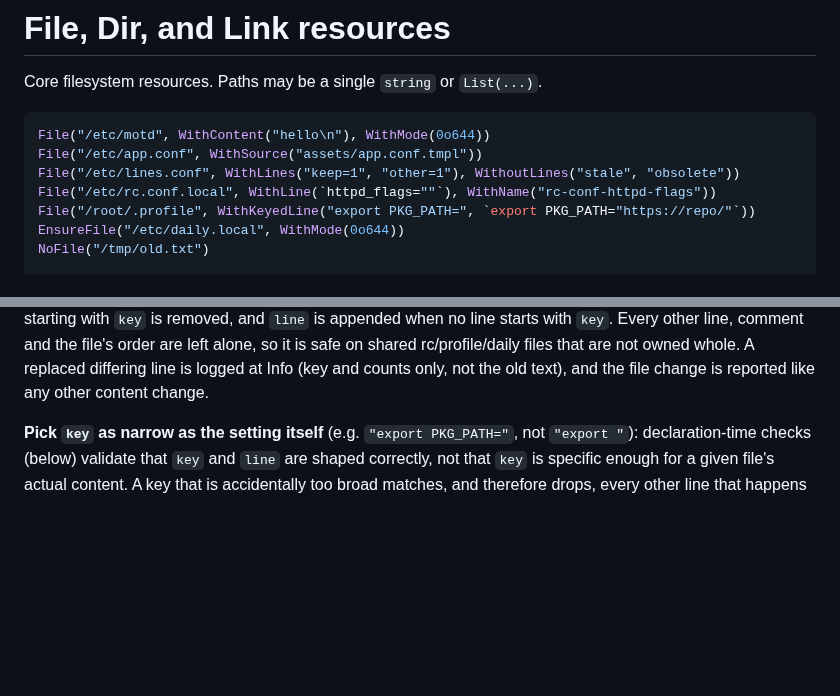
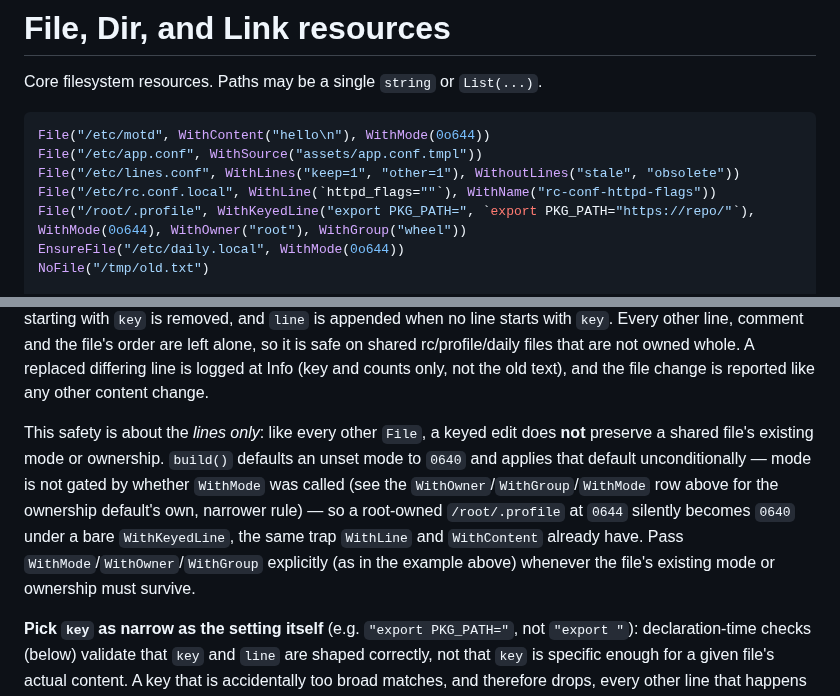
Before and after one commit to snonux/gonf, a Markdown page: docs/file-dir-link.md, 2 parts joined by grey strips. Drawn GitHub-style; blank space fills up the shorter version.

Commit message:
docs: fix WithKeyedLine example to not change a shared file's mode/owner (9c2)
The /root/.profile WithKeyedLine example had no WithMode/WithOwner/
WithGroup, right next to a claim that keyed lines are "safe on shared
rc/profile/daily files." build() defaults an unset mode to 0640 and
applies it unconditionally, so running that example as root silently
turned /root/.profile from (presumably) 0644 into 0640 root:root -
the keyed-line safety is about the lines only, not the file's mode or
ownership. Add WithMode/WithOwner/WithGroup to the example and spell
out the trap in the "Keyed lines in shared files" section.
Co-Authored-By: Claude Sonnet 5 <noreply@anthropic.com>

```diff
--- a/docs/file-dir-link.md
+++ b/docs/file-dir-link.md
@@ -7,7 +7,7 @@ File("/etc/motd", WithContent("hello\n"), WithMode(0o644))
 File("/etc/app.conf", WithSource("assets/app.conf.tmpl"))
 File("/etc/lines.conf", WithLines("keep=1", "other=1"), WithoutLines("stale", "obsolete"))
 File("/etc/rc.conf.local", WithLine(`httpd_flags=""`), WithName("rc-conf-httpd-flags"))
-File("/root/.profile", WithKeyedLine("export PKG_PATH=", `export PKG_PATH="https://repo/"`))
+File("/root/.profile", WithKeyedLine("export PKG_PATH=", `export PKG_PATH="https://repo/"`), WithMode(0o644), WithOwner("root"), WithGroup("wheel"))
 EnsureFile("/etc/daily.local", WithMode(0o644))
 NoFile("/tmp/old.txt")
 
@@ -55,6 +55,17 @@ file's order are left alone, so it is safe on shared rc/profile/daily files
 that are not owned whole. A replaced differing line is logged at Info (key
 and counts only, not the old text), and the file change is reported like any
 other content change.
+
+This safety is about the *lines only*: like every other `File`, a keyed edit
+does **not** preserve a shared file's existing mode or ownership. `build()`
+defaults an unset mode to `0640` and applies that default unconditionally —
+mode is not gated by whether `WithMode` was called (see the
+`WithOwner`/`WithGroup`/`WithMode` row above for the ownership default's own,
+narrower rule) — so a root-owned `/root/.profile` at `0644` silently becomes
+`0640` under a bare `WithKeyedLine`, the same trap `WithLine` and
+`WithContent` already have. Pass `WithMode`/`WithOwner`/`WithGroup` explicitly
+(as in the example above) whenever the file's existing mode or ownership must
+survive.
 
 **Pick `key` as narrow as the setting itself** (e.g. `"export PKG_PATH="`,
 not `"export "`): declaration-time checks (below) validate that `key` and
```
